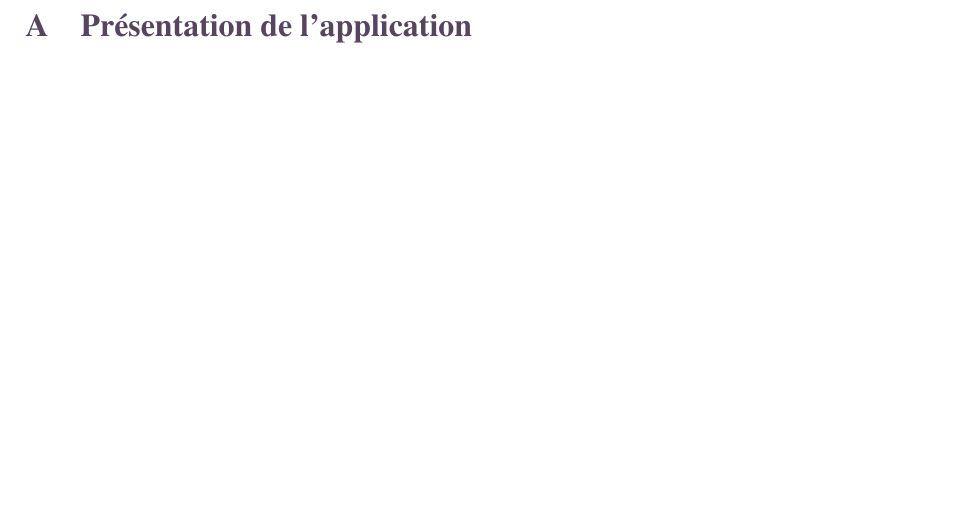
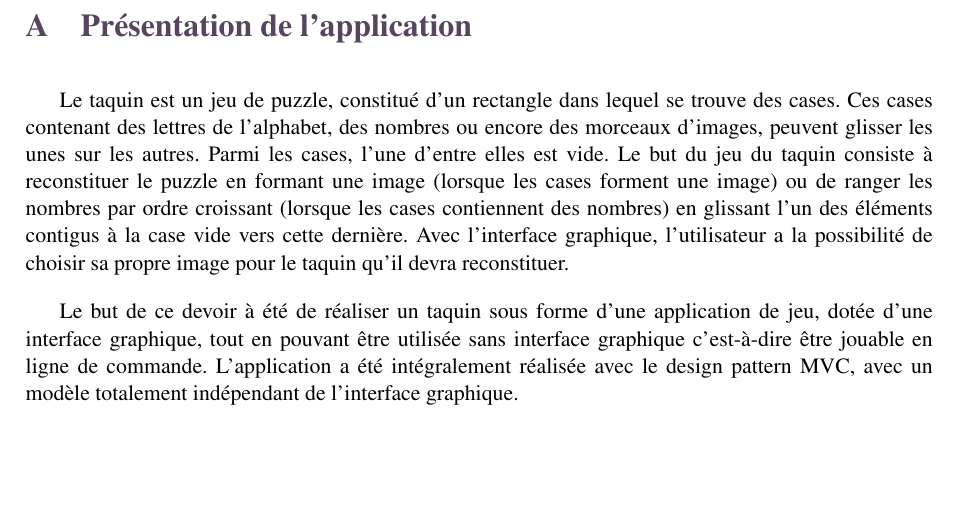
Before and after one commit to jmartin-pro/Taquin, a LaTeX document (rapport/Rapport.tex, which reads rapport/include/presentation/presentation.tex): part of page 3 of 12, cut so that both start at the same text. Compiled offline with pdfLaTeX.

Commit message:
doc: Ajout de la partie présentation

```diff
--- a/rapport/include/presentation/presentation.tex
+++ b/rapport/include/presentation/presentation.tex
@@ -1,3 +1,12 @@
 \chapter{Présentation du projet}
 
 	\section{Présentation de l'application}
+
+		Le taquin est un jeu de puzzle, constitué d’un rectangle dans lequel se trouve des cases. Ces cases contenant des lettres de l'alphabet,
+		des nombres ou encore des morceaux d’images, peuvent glisser les unes sur les autres. Parmi les cases, l’une d'entre elles est vide.
+		Le but du jeu du taquin consiste à reconstituer le puzzle en formant une image (lorsque les cases forment une image) ou de ranger les nombres par ordre croissant
+		(lorsque les cases contiennent des nombres) en glissant l'un des éléments contigus à la case vide vers cette dernière. Avec l’interface graphique, l'utilisateur a la possibilité de choisir sa propre image pour le taquin qu’il devra reconstituer.
+
+		Le but de ce devoir à été de réaliser un taquin sous forme d’une application de jeu, dotée d'une interface graphique, tout en pouvant être utilisée
+		sans interface graphique c'est-à-dire être jouable en ligne de commande. L'application a été intégralement réalisée avec le design pattern MVC,
+		avec un modèle totalement indépendant de l'interface graphique.
```
Also changed, not shown: rapport/Rapport.pdf.
